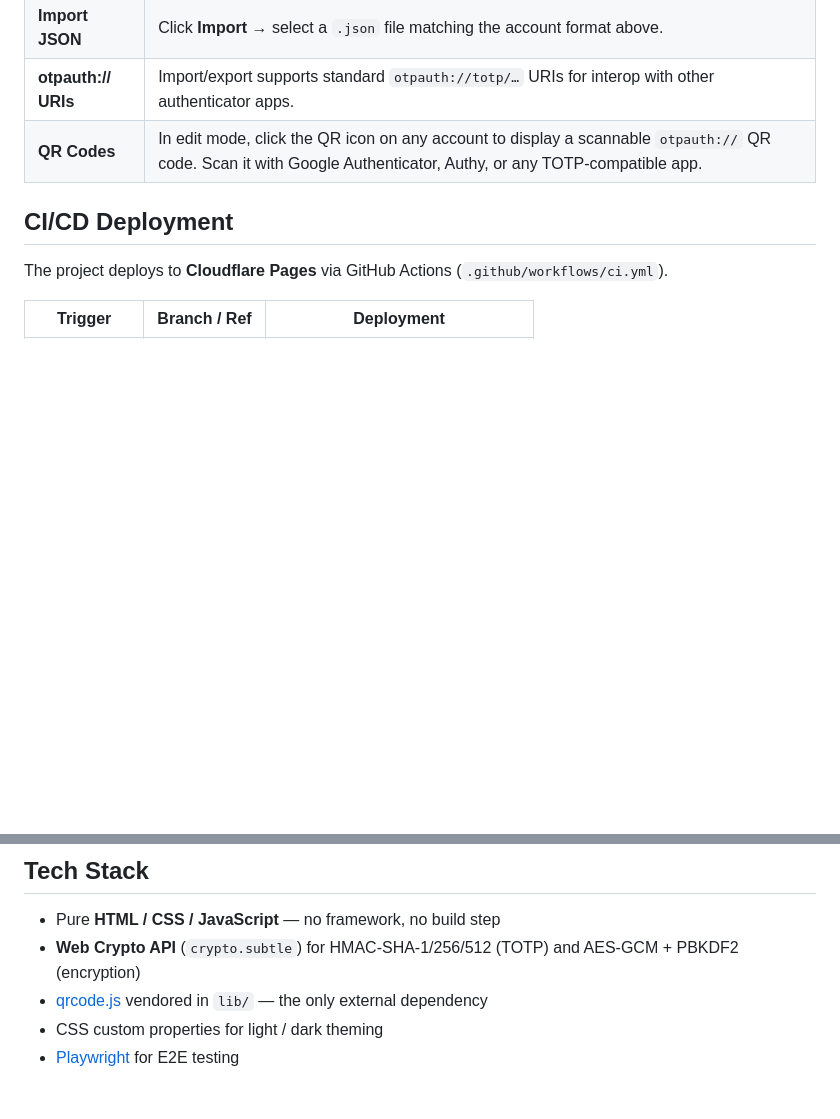
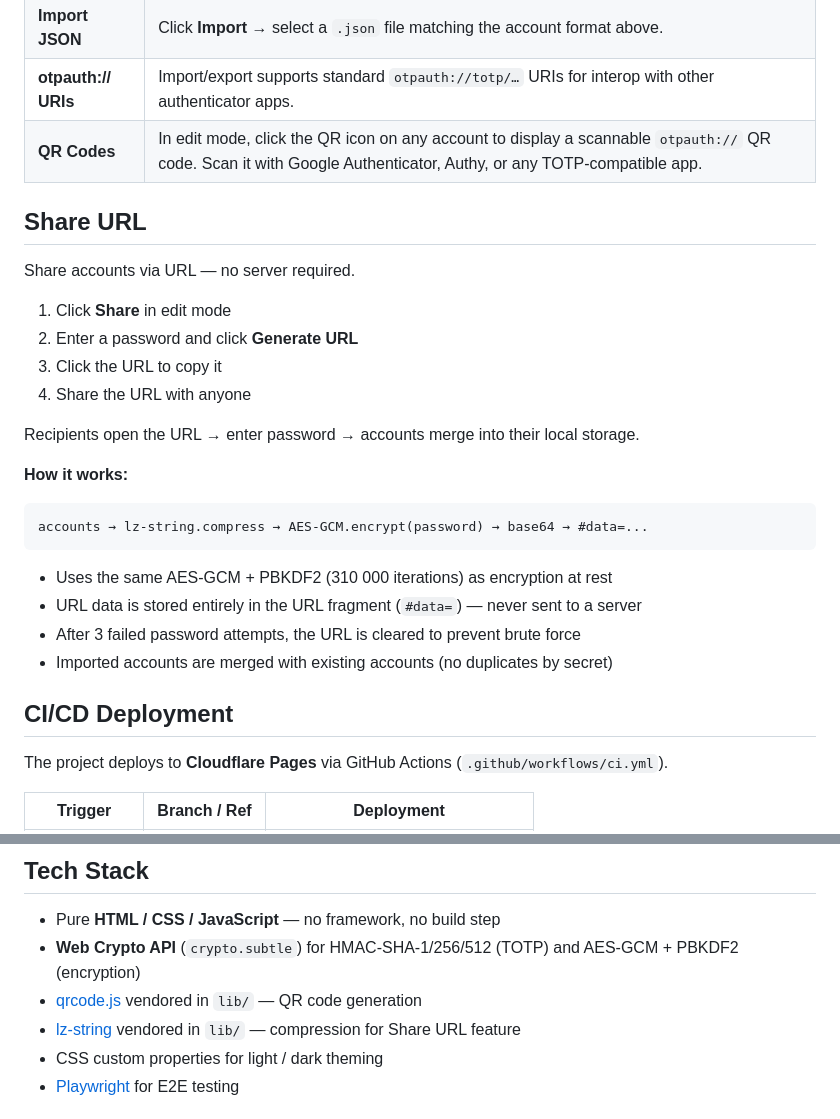
Before and after one commit to johnwmail/totp-authenticator, a Markdown page: README.md, 2 parts joined by grey strips. Drawn GitHub-style; blank space fills up the shorter version.

Commit message:
docs: add Share URL feature section to README

````diff
--- a/README.md
+++ b/README.md
@@ -103,6 +103,27 @@ Click the **☀️ / 🌙** button in the header to toggle between light and dar
 | **otpauth:// URIs** | Import/export supports standard `otpauth://totp/…` URIs for interop with other authenticator apps. |
 | **QR Codes** | In edit mode, click the QR icon on any account to display a scannable `otpauth://` QR code. Scan it with Google Authenticator, Authy, or any TOTP-compatible app. |
 
+## Share URL
+
+Share accounts via URL — no server required.
+
+1. Click **Share** in edit mode
+2. Enter a password and click **Generate URL**
+3. Click the URL to copy it
+4. Share the URL with anyone
+
+Recipients open the URL → enter password → accounts merge into their local storage.
+
+**How it works:**
+```
+accounts → lz-string.compress → AES-GCM.encrypt(password) → base64 → #data=...
+```
+
+- Uses the same AES-GCM + PBKDF2 (310 000 iterations) as encryption at rest
+- URL data is stored entirely in the URL fragment (`#data=`) — never sent to a server
+- After 3 failed password attempts, the URL is cleared to prevent brute force
+- Imported accounts are merged with existing accounts (no duplicates by secret)
+
 ## CI/CD Deployment
 
 The project deploys to **Cloudflare Pages** via GitHub Actions (`.github/workflows/ci.yml`).
@@ -160,7 +181,8 @@ Use the **Export** button regularly to back up your accounts. `localStorage` can
 
 - Pure **HTML / CSS / JavaScript** — no framework, no build step
 - **Web Crypto API** (`crypto.subtle`) for HMAC-SHA-1/256/512 (TOTP) and AES-GCM + PBKDF2 (encryption)
-- [qrcode.js](https://github.com/davidshimjs/qrcodejs) vendored in `lib/` — the only external dependency
+- [qrcode.js](https://github.com/davidshimjs/qrcodejs) vendored in `lib/` — QR code generation
+- [lz-string](https://github.com/pieroxy/lz-string) vendored in `lib/` — compression for Share URL feature
 - CSS custom properties for light / dark theming
 - [Playwright](https://playwright.dev/) for E2E testing
 
````
